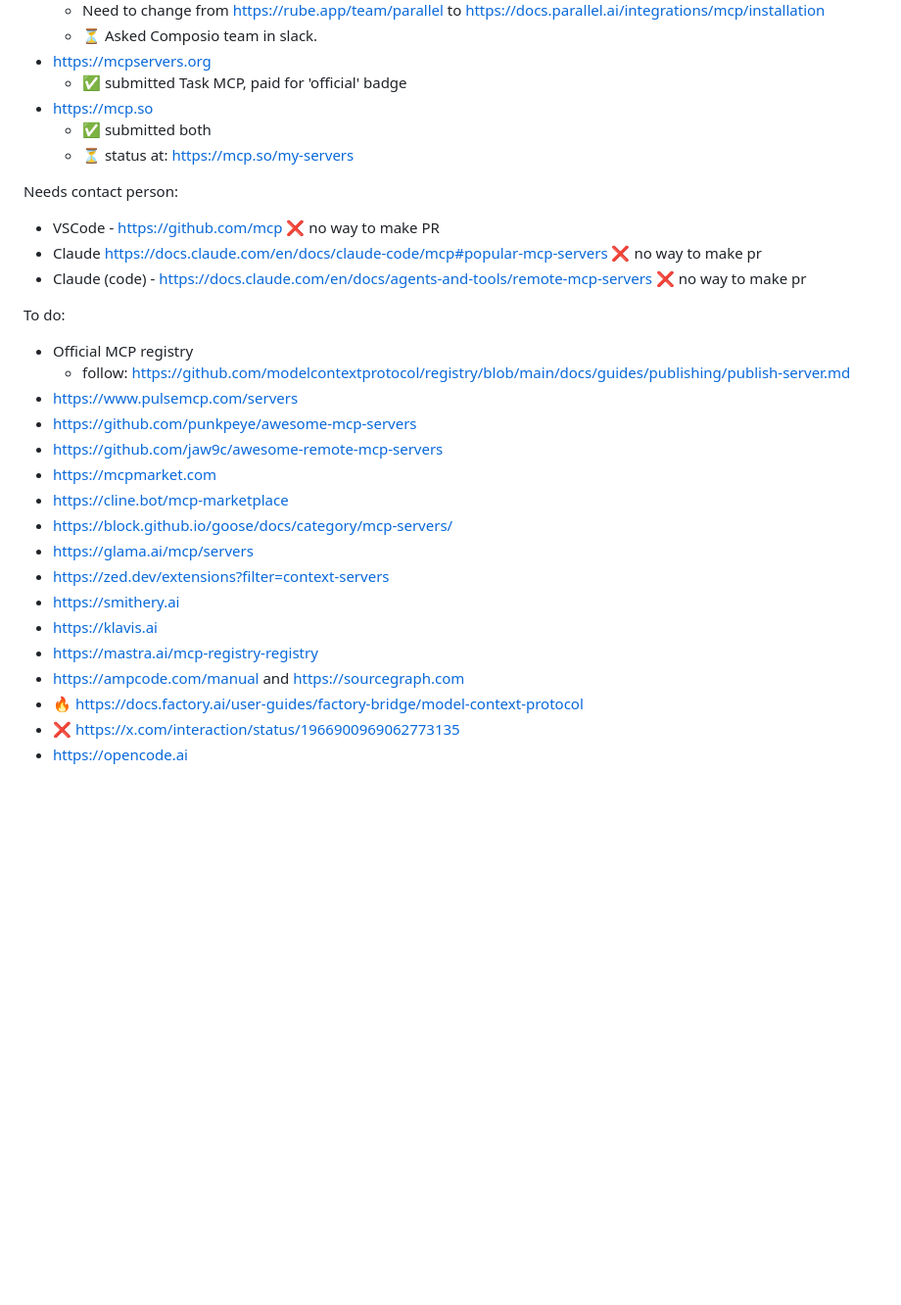
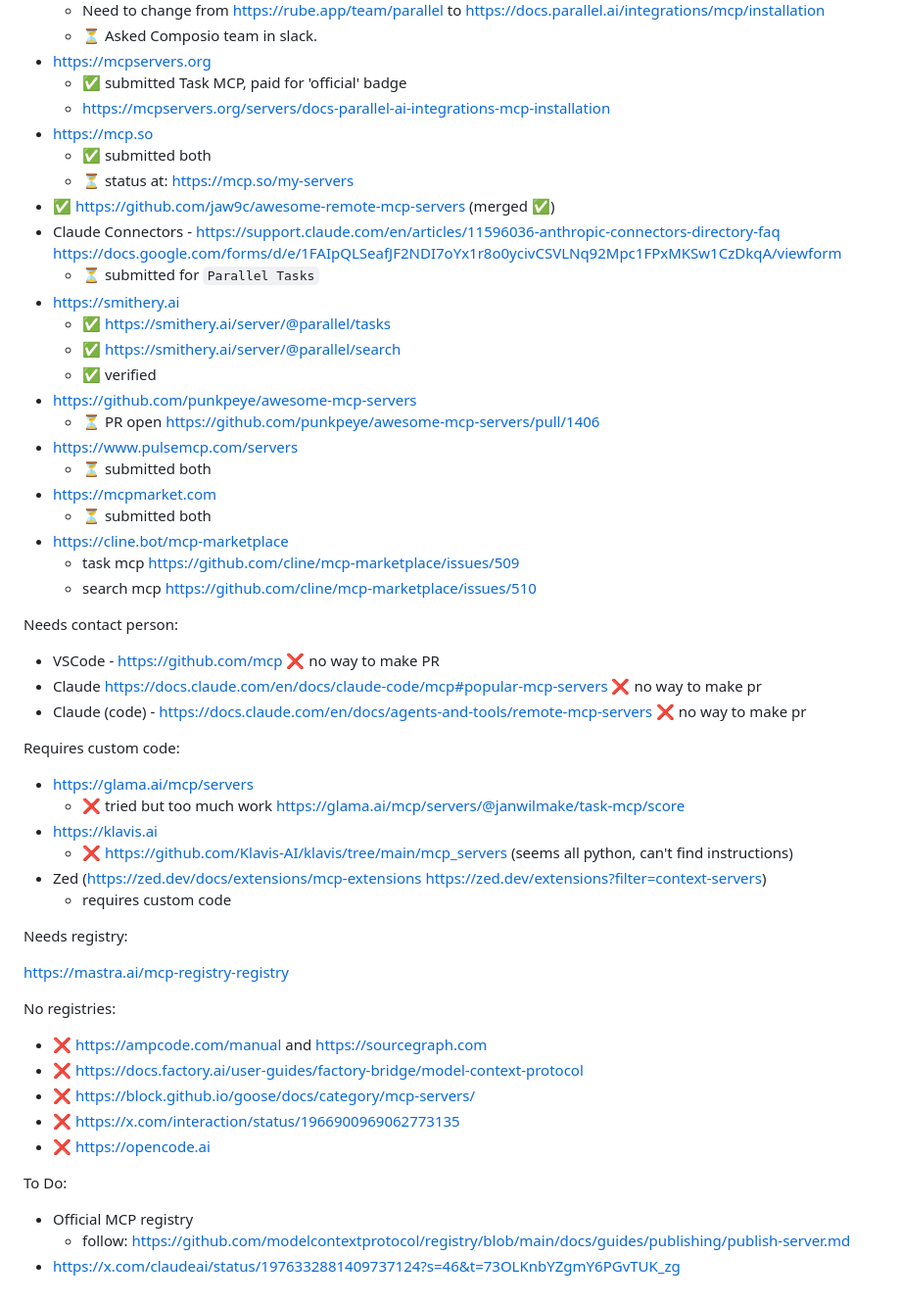
Before and after one commit to janwilmake/parallel-mcp, a Markdown page: TODO.md, the part around the change printed below. Shown: that part at 98% size. Rendered like a GitHub page; blank space fills up the shorter version.

```diff
--- a/TODO.md
+++ b/TODO.md
@@ -100,9 +47,26 @@ Submitted:
   - ⏳ Asked Composio team in slack.
 - https://mcpservers.org
   - ✅ submitted Task MCP, paid for 'official' badge
+  - https://mcpservers.org/servers/docs-parallel-ai-integrations-mcp-installation
 - https://mcp.so
   - ✅ submitted both
   - ⏳ status at: https://mcp.so/my-servers
+- ✅ https://github.com/jaw9c/awesome-remote-mcp-servers (merged ✅)
+- Claude Connectors - https://support.claude.com/en/articles/11596036-anthropic-connectors-directory-faq https://docs.google.com/forms/d/e/1FAIpQLSeafJF2NDI7oYx1r8o0ycivCSVLNq92Mpc1FPxMKSw1CzDkqA/viewform
+  - ⏳ submitted for `Parallel Tasks`
+- https://smithery.ai
+  - ✅ https://smithery.ai/server/@parallel/tasks
+  - ✅ https://smithery.ai/server/@parallel/search
+  - ✅ verified
+- https://github.com/punkpeye/awesome-mcp-servers
+  - ⏳ PR open https://github.com/punkpeye/awesome-mcp-servers/pull/1406
+- https://www.pulsemcp.com/servers
+  - ⏳ submitted both
+- https://mcpmarket.com
+  - ⏳ submitted both
+- https://cline.bot/mcp-marketplace
+  - task mcp https://github.com/cline/mcp-marketplace/issues/509
+  - search mcp https://github.com/cline/mcp-marketplace/issues/510
 
 Needs contact person:
 
@@ -110,22 +74,29 @@ Needs contact person:
 - Claude https://docs.claude.com/en/docs/claude-code/mcp#popular-mcp-servers ❌ no way to make pr
 - Claude (code) - https://docs.claude.com/en/docs/agents-and-tools/remote-mcp-servers ❌ no way to make pr
 
-To do:
+Requires custom code:
+
+- https://glama.ai/mcp/servers
+  - ❌ tried but too much work https://glama.ai/mcp/servers/@janwilmake/task-mcp/score
+- https://klavis.ai
+  - ❌ https://github.com/Klavis-AI/klavis/tree/main/mcp_servers (seems all python, can't find instructions)
+- Zed (https://zed.dev/docs/extensions/mcp-extensions https://zed.dev/extensions?filter=context-servers)
+  - requires custom code
+
+Needs registry:
+
+https://mastra.ai/mcp-registry-registry
+
+No registries:
+
+- ❌ https://ampcode.com/manual and https://sourcegraph.com
+- ❌ https://docs.factory.ai/user-guides/factory-bridge/model-context-protocol
+- ❌ https://block.github.io/goose/docs/category/mcp-servers/
+- ❌ https://x.com/interaction/status/1966900969062773135
+- ❌ https://opencode.ai
+
+To Do:
 
 - Official MCP registry
   - follow: https://github.com/modelcontextprotocol/registry/blob/main/docs/guides/publishing/publish-server.md
-- https://www.pulsemcp.com/servers
-- https://github.com/punkpeye/awesome-mcp-servers
-- https://github.com/jaw9c/awesome-remote-mcp-servers
-- https://mcpmarket.com
-- https://cline.bot/mcp-marketplace
-- https://block.github.io/goose/docs/category/mcp-servers/
-- https://glama.ai/mcp/servers
-- https://zed.dev/extensions?filter=context-servers
-- https://smithery.ai
-- https://klavis.ai
-- https://mastra.ai/mcp-registry-registry
-- https://ampcode.com/manual and https://sourcegraph.com
-- 🔥 https://docs.factory.ai/user-guides/factory-bridge/model-context-protocol
-- ❌ https://x.com/interaction/status/1966900969062773135
-- https://opencode.ai
+- https://x.com/claudeai/status/1976332881409737124?s=46&t=73OLKnbYZgmY6PGvTUK_zg
```
Also changed, not shown: other parts of TODO.md (+24 -77 lines), CLOUDFLARE.md (added, +24 -0 lines).
